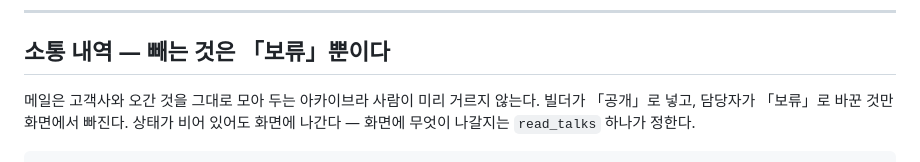
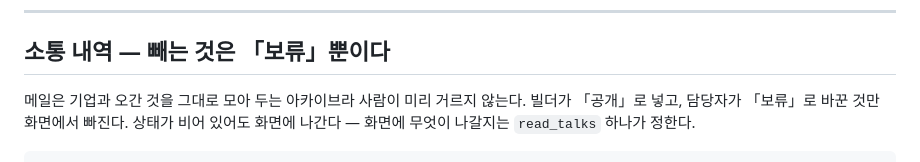
Before and after one commit to bluep2000-hub/growthhigh-clientpage, a Markdown page: README.md, the part around the change. Drawn GitHub-style.

```diff
--- a/README.md
+++ b/README.md
@@ -316,7 +316,7 @@ python -m http.server 8000 --bind 127.0.0.1
 
 ## 소통 내역 — 빼는 것은 「보류」뿐이다
 
-메일은 고객사와 오간 것을 그대로 모아 두는 아카이브라 사람이 미리 거르지 않는다.
+메일은 기업과 오간 것을 그대로 모아 두는 아카이브라 사람이 미리 거르지 않는다.
 빌더가 「공개」로 넣고, 담당자가 「보류」로 바꾼 것만 화면에서 빠진다.
 상태가 비어 있어도 화면에 나간다 — 화면에 무엇이 나갈지는 `read_talks` 하나가 정한다.
 
```
Also changed, not shown: CLAUDE.md (+18 -7 lines), docs/자동화_운영.md (+37 -20 lines).
